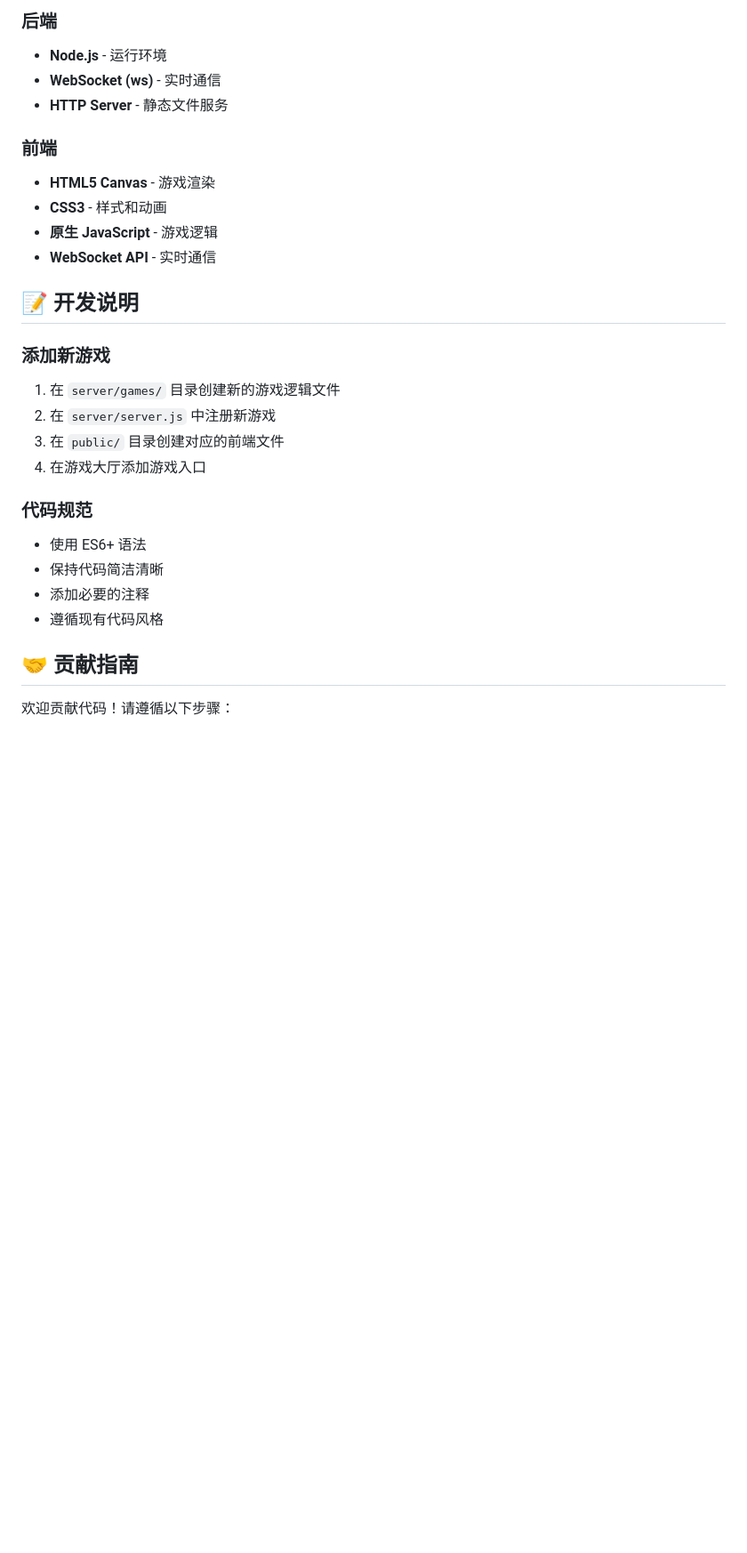
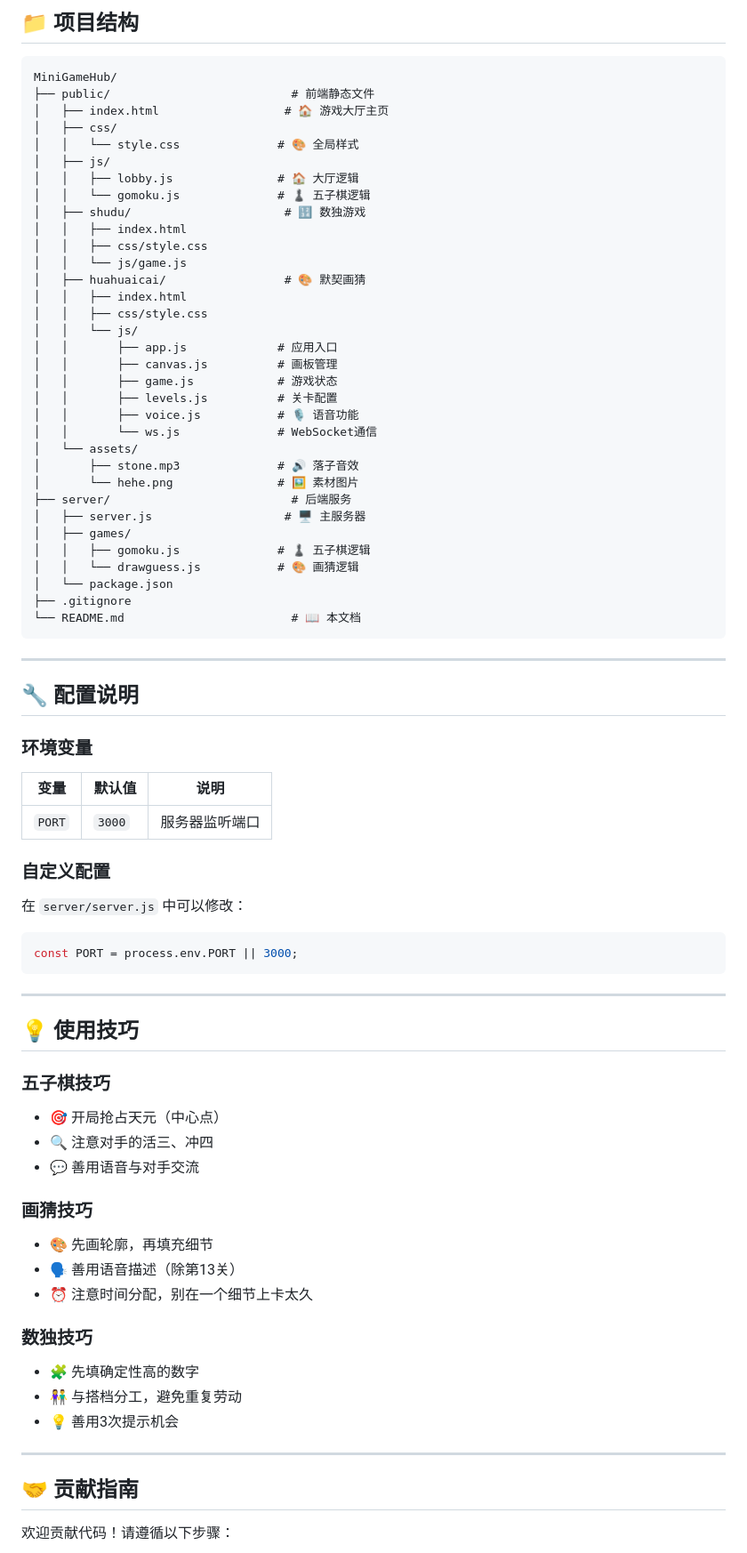
Before and after one commit to wangmuerxiao/MiniGameHub, a Markdown page: README.md, the part around one of its changes. Shown at 89% size. GitHub-like rendering; blank space fills up the shorter version.

````diff
--- a/README.md
+++ b/README.md
@@ -209,30 +278,79 @@ server {
 
-### 后端
-- **Node.js** - 运行环境
-- **WebSocket (ws)** - 实时通信
-- **HTTP Server** - 静态文件服务
+## 📁 项目结构
 
-### 前端
-- **HTML5 Canvas** - 游戏渲染
-- **CSS3** - 样式和动画
-- **原生 JavaScript** - 游戏逻辑
-- **WebSocket API** - 实时通信
+```
+MiniGameHub/
+├── public/                          # 前端静态文件
+│   ├── index.html                  # 🏠 游戏大厅主页
+│   ├── css/
+│   │   └── style.css              # 🎨 全局样式
+│   ├── js/
+│   │   ├── lobby.js               # 🏠 大厅逻辑
+│   │   └── gomoku.js              # ♟️ 五子棋逻辑
+│   ├── shudu/                      # 🔢 数独游戏
+│   │   ├── index.html
+│   │   ├── css/style.css
+│   │   └── js/game.js
+│   ├── huahuaicai/                 # 🎨 默契画猜
+│   │   ├── index.html
+│   │   ├── css/style.css
+│   │   └── js/
+│   │       ├── app.js             # 应用入口
+│   │       ├── canvas.js          # 画板管理
+│   │       ├── game.js            # 游戏状态
+│   │       ├── levels.js          # 关卡配置
+│   │       ├── voice.js           # 🎙️ 语音功能
+│   │       └── ws.js              # WebSocket通信
+│   └── assets/
+│       ├── stone.mp3              # 🔊 落子音效
+│       └── hehe.png               # 🖼️ 素材图片
+├── server/                          # 后端服务
+│   ├── server.js                   # 🖥️ 主服务器
+│   ├── games/
+│   │   ├── gomoku.js              # ♟️ 五子棋逻辑
+│   │   └── drawguess.js           # 🎨 画猜逻辑
+│   └── package.json
+├── .gitignore
+└── README.md                        # 📖 本文档
+```
 
-## 📝 开发说明
+---
 
-### 添加新游戏
+## 🔧 配置说明
 
-1. 在 `server/games/` 目录创建新的游戏逻辑文件
-2. 在 `server/server.js` 中注册新游戏
-3. 在 `public/` 目录创建对应的前端文件
-4. 在游戏大厅添加游戏入口
+### 环境变量
 
-### 代码规范
+| 变量 | 默认值 | 说明 |
+|------|--------|------|
+| `PORT` | `3000` | 服务器监听端口 |
 
-- 使用 ES6+ 语法
-- 保持代码简洁清晰
-- 添加必要的注释
-- 遵循现有代码风格
+### 自定义配置
+
+在 `server/server.js` 中可以修改：
+```javascript
+const PORT = process.env.PORT || 3000;
+```
+
+---
+
+## 💡 使用技巧
+
+### 五子棋技巧
+- 🎯 开局抢占天元（中心点）
+- 🔍 注意对手的活三、冲四
+- 💬 善用语音与对手交流
+
+### 画猜技巧
+- 🎨 先画轮廓，再填充细节
+- 🗣️ 善用语音描述（除第13关）
+- ⏰ 注意时间分配，别在一个细节上卡太久
+
+### 数独技巧
+- 🧩 先填确定性高的数字
+- 👫 与搭档分工，避免重复劳动
+- 💡 善用3次提示机会
+
+---
 
 ## 🤝 贡献指南
 
````
Also changed, not shown: other parts of README.md (+214 -135 lines).
